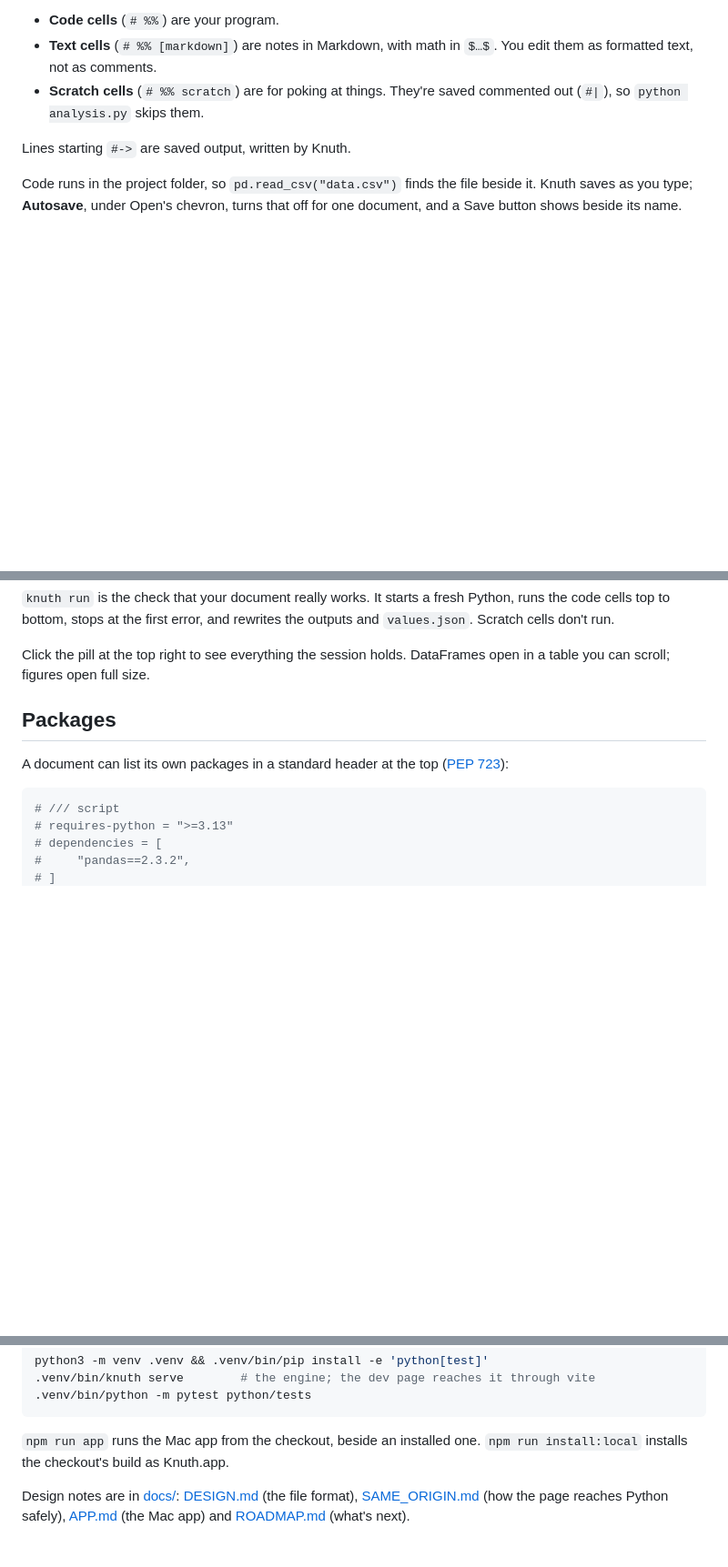
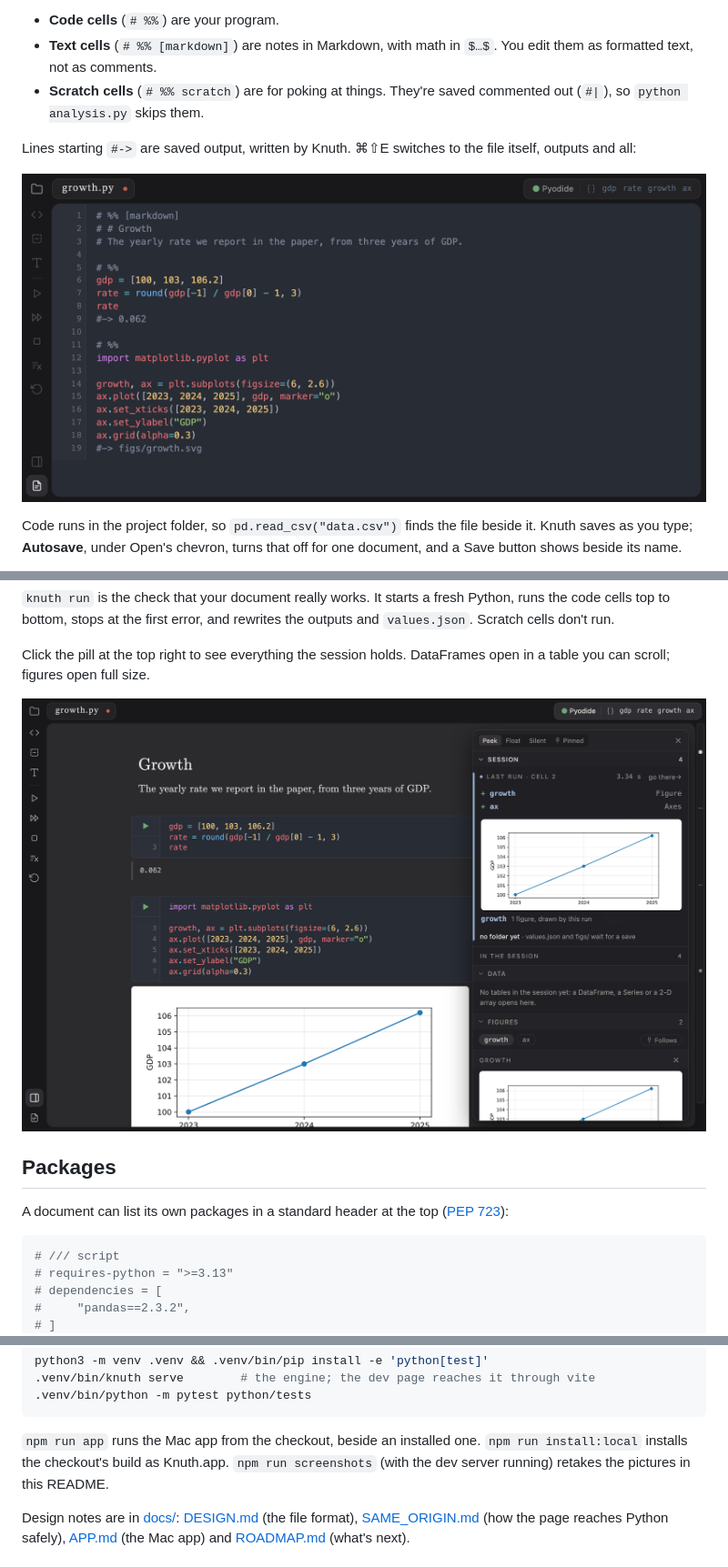
Before and after one commit to tayweid/knuth, a Markdown page: README.md, 3 parts joined by grey strips. Shown at 91% size. GitHub-like rendering; pictures changed too: docs/images/plain-file.png (added), docs/images/session.png (added); blank space fills up the shorter version.

```diff
--- a/README.md
+++ b/README.md
@@ -80,7 +85,10 @@ There are three kinds of cell:
 - **Scratch cells** (`# %% scratch`) are for poking at things. They're
   saved commented out (`#|`), so `python analysis.py` skips them.
 
-Lines starting `#->` are saved output, written by Knuth.
+Lines starting `#->` are saved output, written by Knuth. ⌘⇧E switches
+to the file itself, outputs and all:
+
+![The same document as the plain .py file: the cell markers, the code, and the saved outputs on lines starting #->](docs/images/plain-file.png)
 
 Code runs in the project folder, so `pd.read_csv("data.csv")` finds the
 file beside it. Knuth saves as you type; **Autosave**, under Open's
@@ -114,6 +122,8 @@ and rewrites the outputs and `values.json`. Scratch cells don't run.
 
 Click the pill at the top right to see everything the session holds.
 DataFrames open in a table you can scroll; figures open full size.
+
+![The Session card open beside the document: what the last run added, growth and ax, with the figure it drew, then the session's data and figures](docs/images/session.png)
 
 ## Packages
 
@@ -219,6 +229,8 @@ python3 -m venv .venv && .venv/bin/pip install -e 'python[test]'
 
 `npm run app` runs the Mac app from the checkout, beside an installed one.
 `npm run install:local` installs the checkout's build as Knuth.app.
+`npm run screenshots` (with the dev server running) retakes the pictures
+in this README.
 
 Design notes are in [docs/](./docs): [DESIGN.md](./docs/DESIGN.md) (the
 file format), [SAME_ORIGIN.md](./docs/SAME_ORIGIN.md) (how the page
```
Also changed, not shown: other parts of README.md (+5 -0 lines), docs/images/document.png (added), 2 other files.
